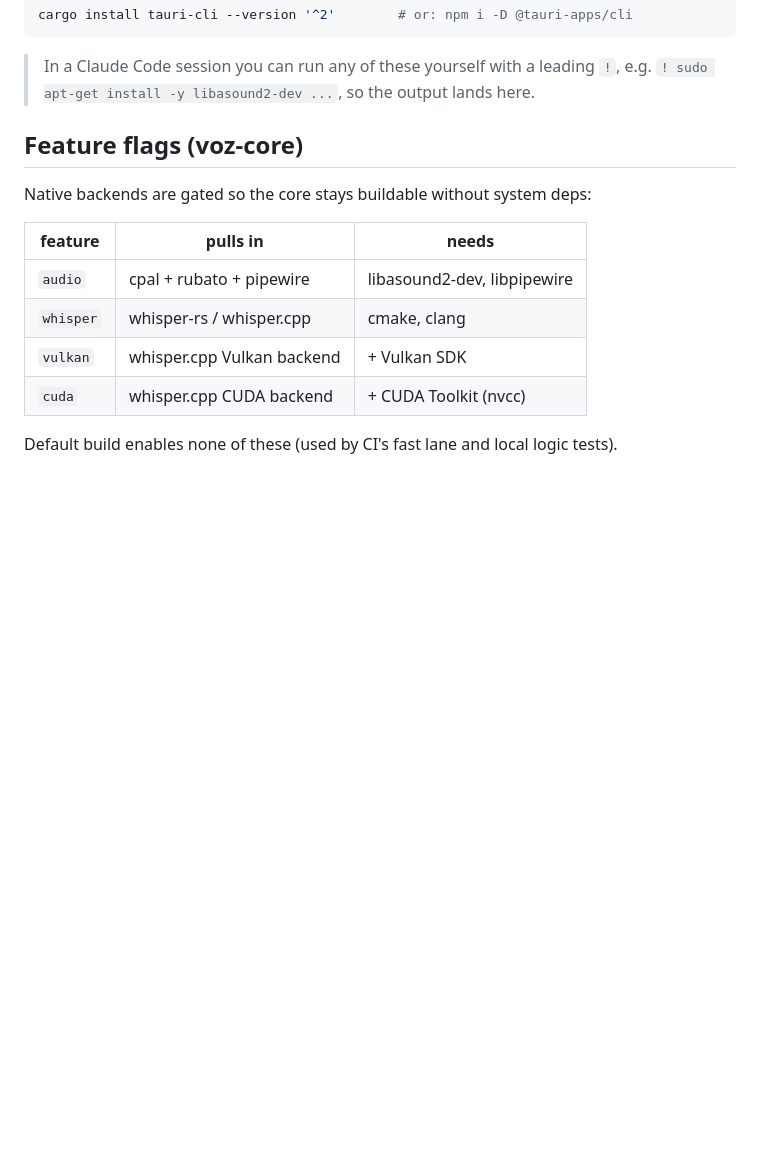
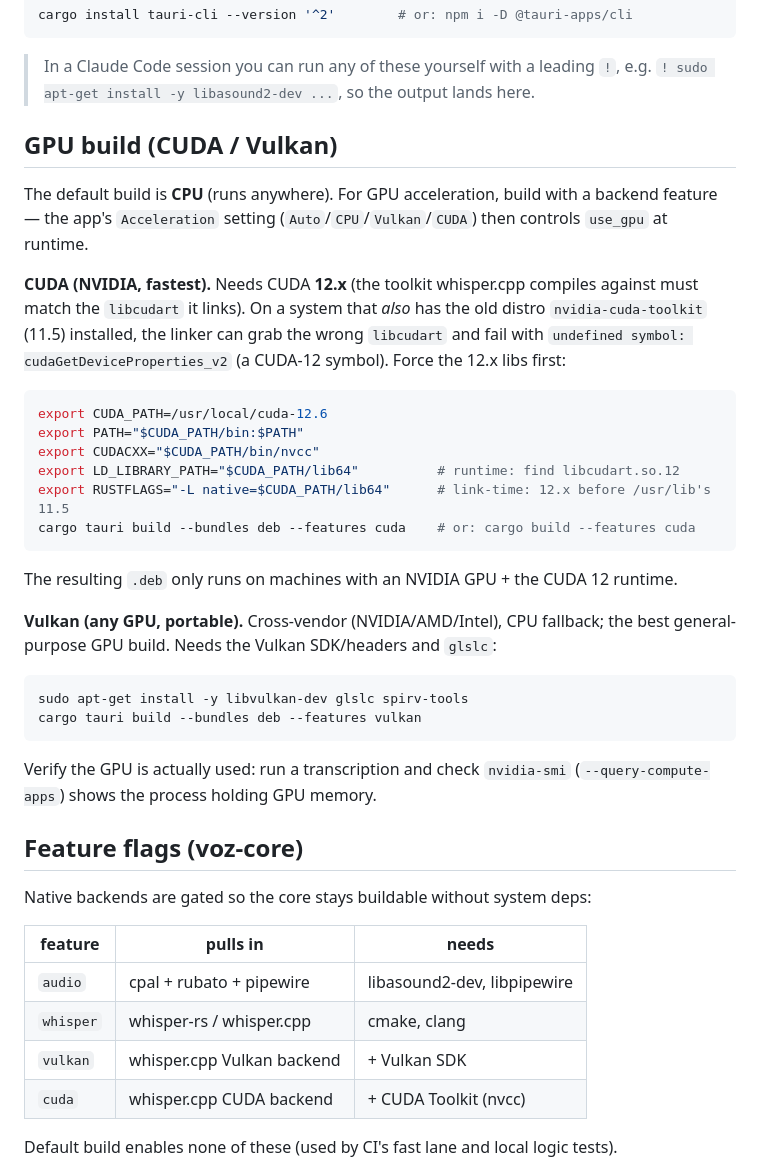
Before and after one commit to zo-el/voz, a Markdown page: BUILD.md, the part around the change. Drawn GitHub-style; blank space fills up the shorter version.

````diff
--- a/BUILD.md
+++ b/BUILD.md
@@ -36,6 +36,39 @@ cargo install tauri-cli --version '^2'        # or: npm i -D @tauri-apps/cli
 
 > In a Claude Code session you can run any of these yourself with a leading `!`,
 > e.g. `! sudo apt-get install -y libasound2-dev ...`, so the output lands here.
+
+## GPU build (CUDA / Vulkan)
+The default build is **CPU** (runs anywhere). For GPU acceleration, build with a
+backend feature — the app's `Acceleration` setting (`Auto`/`CPU`/`Vulkan`/`CUDA`)
+then controls `use_gpu` at runtime.
+
+**CUDA (NVIDIA, fastest).** Needs CUDA **12.x** (the toolkit whisper.cpp compiles
+against must match the `libcudart` it links). On a system that *also* has the old
+distro `nvidia-cuda-toolkit` (11.5) installed, the linker can grab the wrong
+`libcudart` and fail with `undefined symbol: cudaGetDeviceProperties_v2` (a CUDA-12
+symbol). Force the 12.x libs first:
+
+```bash
+export CUDA_PATH=/usr/local/cuda-12.6
+export PATH="$CUDA_PATH/bin:$PATH"
+export CUDACXX="$CUDA_PATH/bin/nvcc"
+export LD_LIBRARY_PATH="$CUDA_PATH/lib64"          # runtime: find libcudart.so.12
+export RUSTFLAGS="-L native=$CUDA_PATH/lib64"      # link-time: 12.x before /usr/lib's 11.5
+cargo tauri build --bundles deb --features cuda    # or: cargo build --features cuda
+```
+
+The resulting `.deb` only runs on machines with an NVIDIA GPU + the CUDA 12 runtime.
+
+**Vulkan (any GPU, portable).** Cross-vendor (NVIDIA/AMD/Intel), CPU fallback; the
+best general-purpose GPU build. Needs the Vulkan SDK/headers and `glslc`:
+
+```bash
+sudo apt-get install -y libvulkan-dev glslc spirv-tools
+cargo tauri build --bundles deb --features vulkan
+```
+
+Verify the GPU is actually used: run a transcription and check `nvidia-smi`
+(`--query-compute-apps`) shows the process holding GPU memory.
 
 ## Feature flags (voz-core)
 Native backends are gated so the core stays buildable without system deps:
````
Also changed, not shown: docs/ROADMAP.md (+11 -6 lines).
